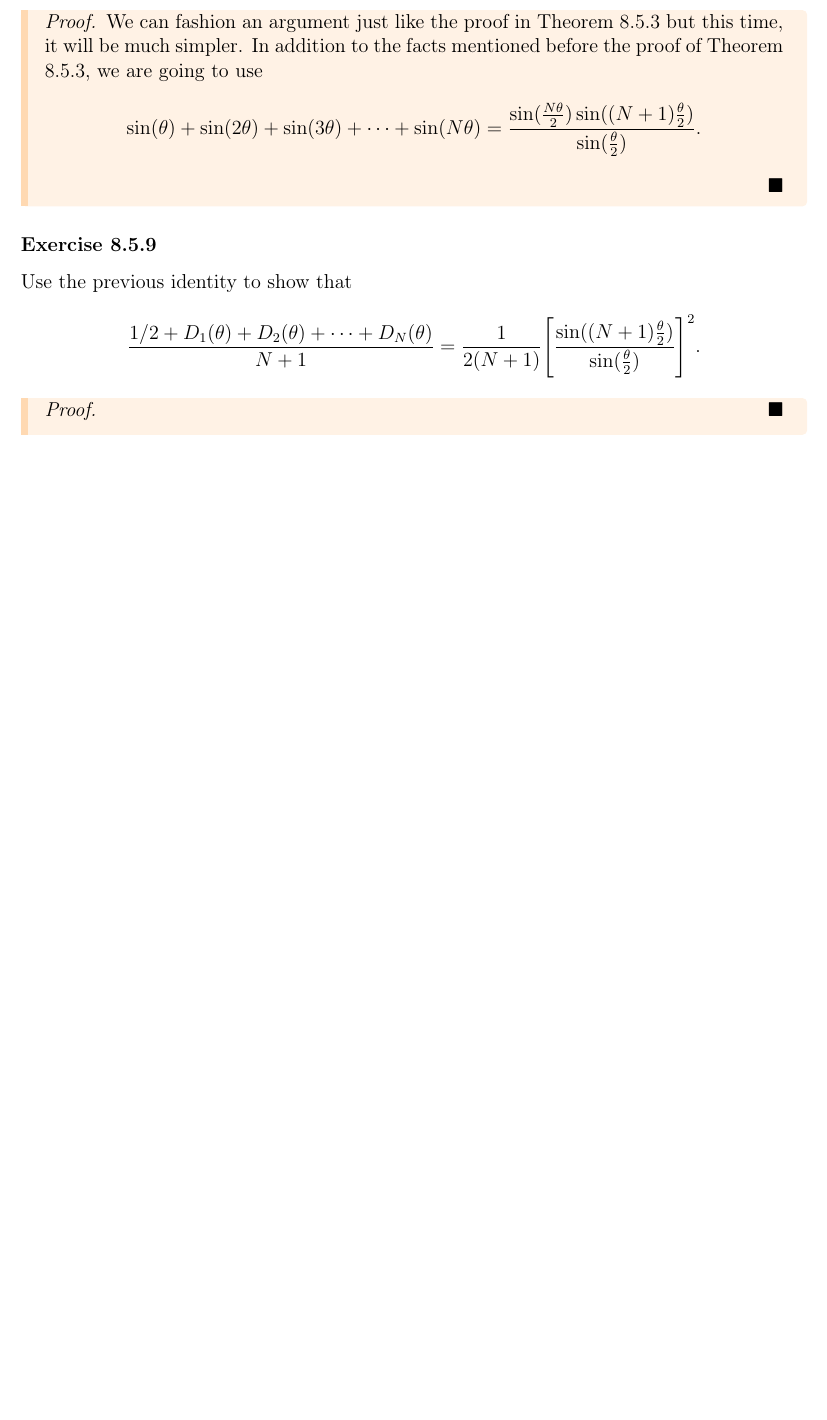
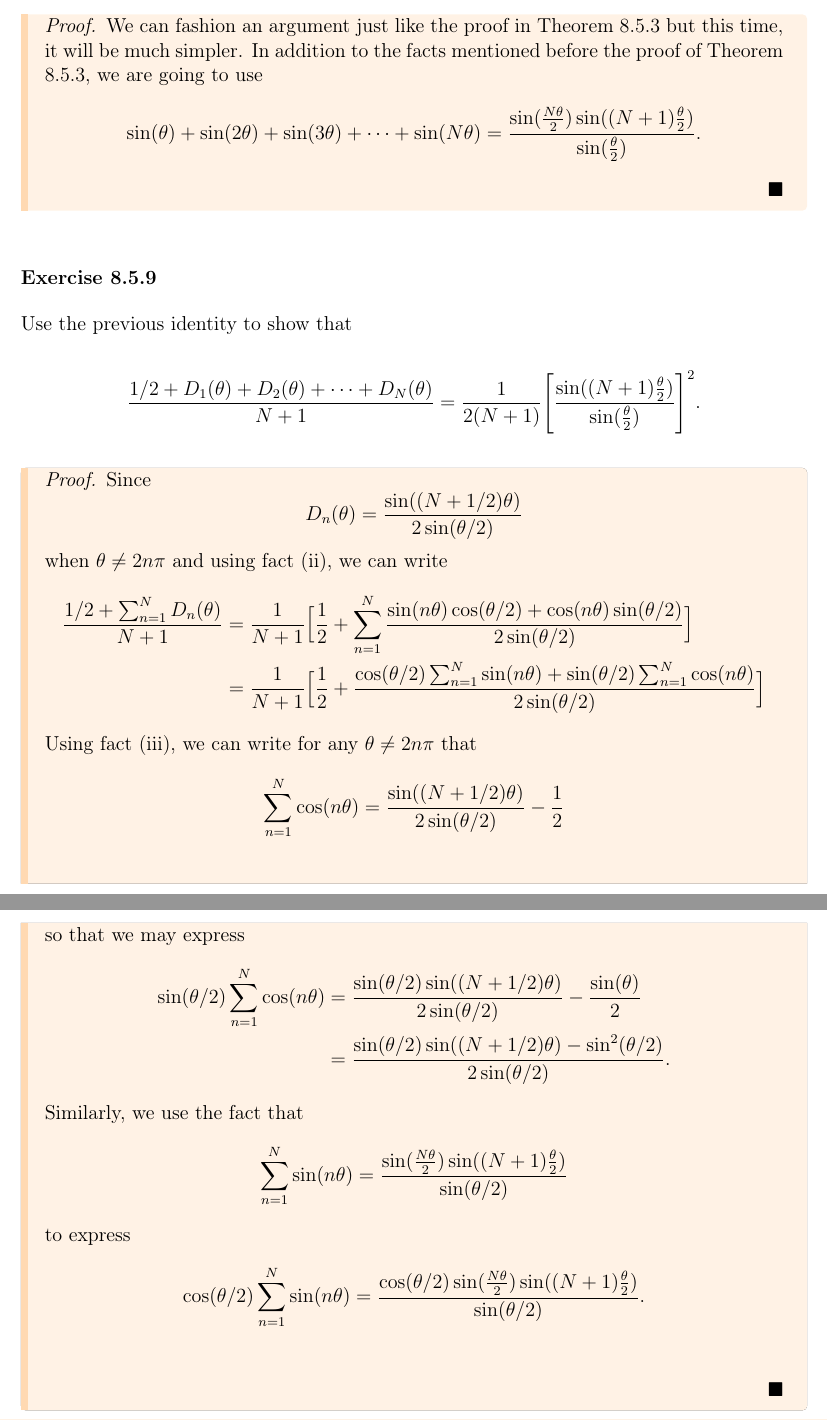
Before and after one commit to LanceRemigio/notes, a LaTeX book (analysis/main.tex, which reads analysis/chapter/ch8/8.5/chap8.5.tex): part of page 25 of 25 before the commit and two parts of pages 25 and 26 of 26 after it, the two joined at a grey line, cut so that both start at the same text, the shorter picture padded with empty space. Compiled offline with pdfLaTeX.

Commit message:
progress

```diff
--- a/analysis/chapter/ch8/8.5/chap8.5.tex
+++ b/analysis/chapter/ch8/8.5/chap8.5.tex
@@ -550,5 +550,25 @@ We can fashion an argument just like the proof in Theorem 8.5.3 but this time, i
 \subsubsection{Exercise 8.5.9} Use the previous identity to show that
 \[  \frac{ 1 /2 + D_{1}(\theta) + D_{2}(\theta) + \dotsb  + D_{N}(\theta) }{ N+1  } = \frac{ 1 }{ 2 (N+1)  } \Bigg[\frac{ \sin((N+1) \frac{ \theta }{ 2 } ) }{ \sin( \frac{ \theta  }{ 2 } ) } \Bigg]^{2}.  \]
 \begin{proof}
-
+    Since
+    \[  D_{n}(\theta) = \frac{ \sin( (N +1/2) \theta) }{ 2 \sin(\theta/2) }  \]
+    when \( \theta \neq 2 n \pi \) and using fact (ii), we can write
+\begin{align*}
+    \frac{ 1/2 + \sum_{ n=1 }^{ N } D_{n}(\theta) }{ N+1 } &= \frac{ 1 }{ N+1 } \Big[ \frac{ 1 }{ 2 }  + \sum_{ n=1 }^{ N } \frac{ \sin(n \theta) \cos(\theta/2) + \cos(n \theta) \sin(\theta/2) }{ 2 \sin(\theta /2 ) } \Big]  \\
+                                                           &= \frac{ 1 }{ N+1 } \Big[ \frac{ 1 }{ 2  }  + \frac{ \cos(\theta/2) \sum_{ n=1 }^{ N } \sin( n\theta ) + \sin(\theta/2) \sum_{ n=1 }^{ N } \cos( n \theta)  }{ 2 \sin(\theta/2) } \Big]
+\end{align*}
+Using fact (iii), we can write for any \( \theta \neq 2 n \pi \) that
+\begin{align*}
+    \sum_{ n=1 }^{ N } \cos(n \theta) &= \frac{  \sin ((N + 1/2) \theta) }{ 2 \sin(\theta/2) } - \frac{ 1 }{ 2 }  \\
+\end{align*}
+so that we may express
+\begin{align*}
+    \sin(\theta /2) \sum_{ n=1 }^{ N } \cos(n\theta) &=  \frac{ \sin(\theta/2) \sin((N+1/2)\theta) }{ 2 \sin(\theta/2) } - \frac{ \sin(\theta)  }{ 2 }  \\
+                                                     &= \frac{ \sin(\theta/2) \sin( (N+1/2)\theta)- \sin^{2}(\theta/2)  }{ 2 \sin(\theta/2) }.
+\end{align*}
+Similarly, we use the fact that
+\[  \sum_{ n=1 }^{ N } \sin(n \theta) = \frac{ \sin( \frac{ N \theta }{ 2  } ) \sin((N+1) \frac{ \theta }{ 2 } ) }{ \sin(\theta/2) }  \] to express
+\begin{align*}
+    \cos(\theta/2) \sum_{ n=1 }^{ N } \sin(n \theta) &= \frac{ \cos(\theta/2) \sin(\frac{ N \theta }{ 2 }  ) \sin((N+1) \frac{ \theta }{ 2 } )  }{ \sin(\theta/2) }. \\
+\end{align*}
 \end{proof}
```
Also changed, not shown: analysis/main.pdf.
